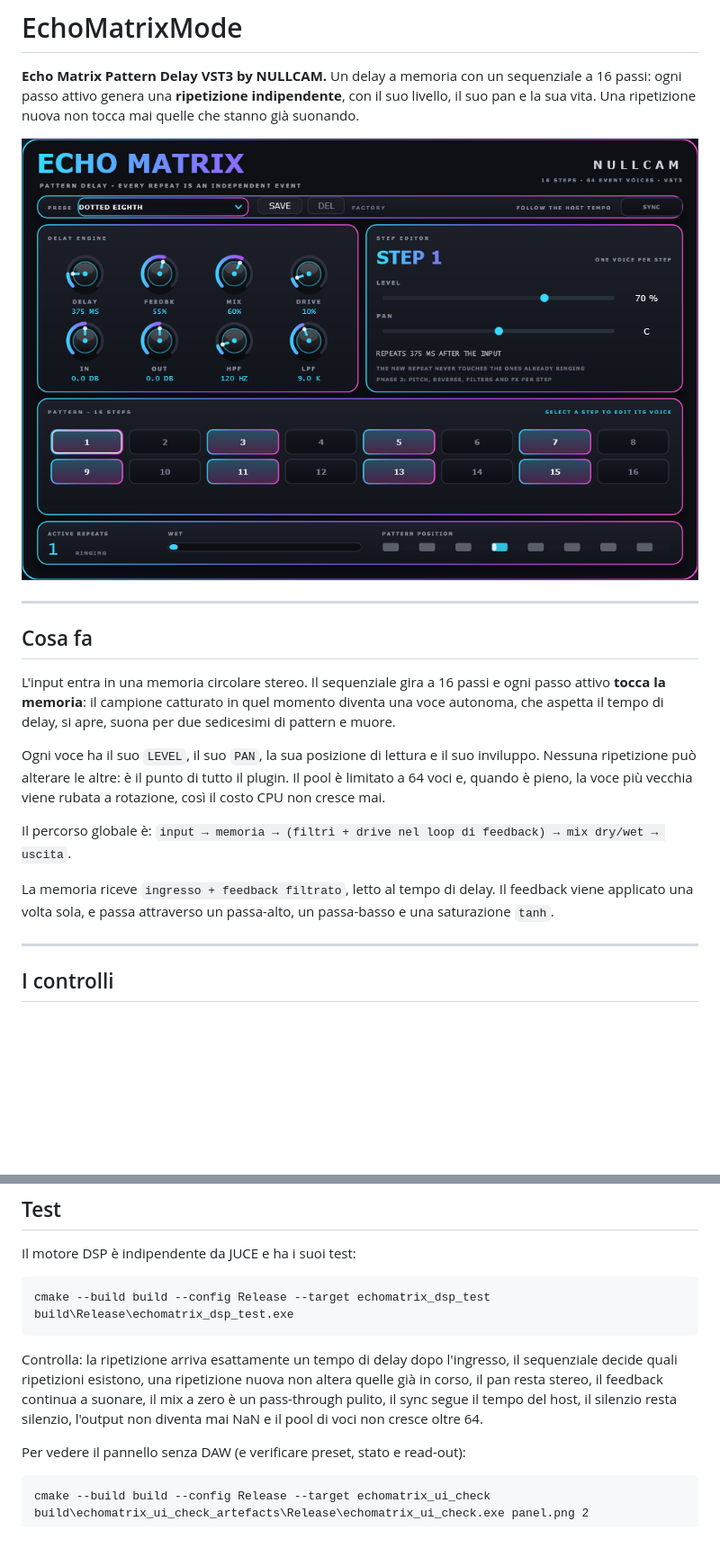
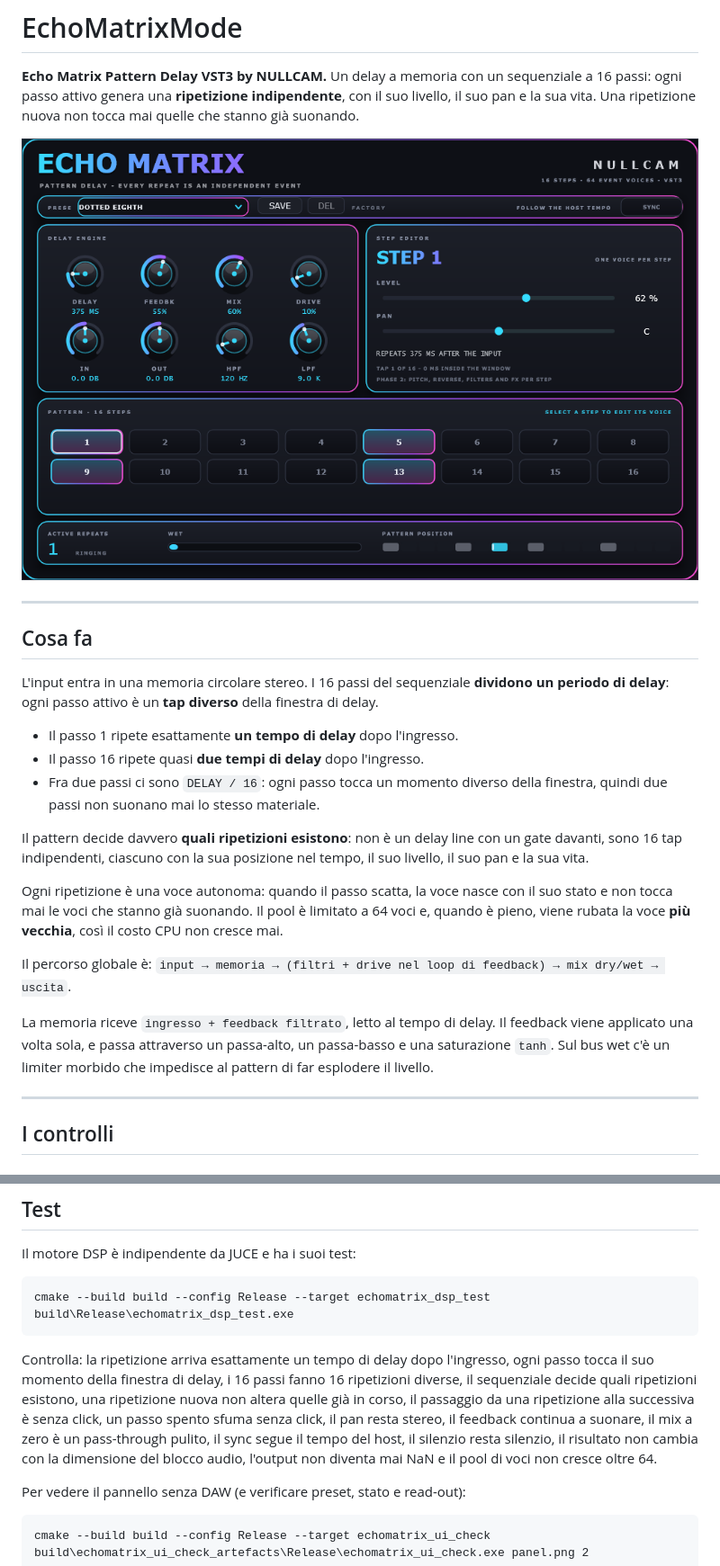
Before and after one commit to Philopium/NULLCAM-plugins, a Markdown page: EchoMatrixMode/README.md, 2 parts joined by grey strips. Shown at 90% size. Drawn GitHub-style; pictures changed too: EchoMatrixMode/docs/panel.png; blank space fills up the shorter version.

````diff
--- a/EchoMatrixMode/README.md
+++ b/EchoMatrixMode/README.md
@@ -11,22 +11,31 @@ stanno già suonando.
 
 ## Cosa fa
 
-L'input entra in una memoria circolare stereo. Il sequenziale gira a 16 passi e
-ogni passo attivo **tocca la memoria**: il campione catturato in quel momento
-diventa una voce autonoma, che aspetta il tempo di delay, si apre, suona per due
-sedicesimi di pattern e muore.
+L'input entra in una memoria circolare stereo. I 16 passi del sequenziale
+**dividono un periodo di delay**: ogni passo attivo è un **tap diverso** della
+finestra di delay.
 
-Ogni voce ha il suo `LEVEL`, il suo `PAN`, la sua posizione di lettura e il suo
-inviluppo. Nessuna ripetizione può alterare le altre: è il punto di tutto il
-plugin. Il pool è limitato a 64 voci e, quando è pieno, la voce più vecchia
-viene rubata a rotazione, così il costo CPU non cresce mai.
+- Il passo 1 ripete esattamente **un tempo di delay** dopo l'ingresso.
+- Il passo 16 ripete quasi **due tempi di delay** dopo l'ingresso.
+- Fra due passi ci sono `DELAY / 16`: ogni passo tocca un momento diverso della
+  finestra, quindi due passi non suonano mai lo stesso materiale.
+
+Il pattern decide davvero **quali ripetizioni esistono**: non è un delay line con
+un gate davanti, sono 16 tap indipendenti, ciascuno con la sua posizione nel
+tempo, il suo livello, il suo pan e la sua vita.
+
+Ogni ripetizione è una voce autonoma: quando il passo scatta, la voce nasce con
+il suo stato e non tocca mai le voci che stanno già suonando. Il pool è limitato
+a 64 voci e, quando è pieno, viene rubata la voce **più vecchia**, così il costo
+CPU non cresce mai.
 
 Il percorso globale è: `input → memoria → (filtri + drive nel loop di feedback)
 → mix dry/wet → uscita`.
 
 La memoria riceve `ingresso + feedback filtrato`, letto al tempo di delay. Il
 feedback viene applicato una volta sola, e passa attraverso un passa-alto, un
-passa-basso e una saturazione `tanh`.
+passa-basso e una saturazione `tanh`. Sul bus wet c'è un limiter morbido che
+impedisce al pattern di far esplodere il livello.
 
 ---
 
@@ -115,11 +127,15 @@ cmake --build build --config Release --target echomatrix_dsp_test
 build\Release\echomatrix_dsp_test.exe
 ```
 
-Controlla: la ripetizione arriva esattamente un tempo di delay dopo l'ingresso, il
-sequenziale decide quali ripetizioni esistono, una ripetizione nuova non altera
-quelle già in corso, il pan resta stereo, il feedback continua a suonare, il mix a
-zero è un pass-through pulito, il sync segue il tempo del host, il silenzio resta
-silenzio, l'output non diventa mai NaN e il pool di voci non cresce oltre 64.
+Controlla: la ripetizione arriva esattamente un tempo di delay dopo l'ingresso,
+ogni passo tocca il suo momento della finestra di delay, i 16 passi fanno 16
+ripetizioni diverse, il sequenziale decide quali ripetizioni esistono, una
+ripetizione nuova non altera quelle già in corso, il passaggio da una
+ripetizione alla successiva è senza click, un passo spento sfuma senza click,
+il pan resta stereo, il feedback continua a suonare, il mix a zero è un
+pass-through pulito, il sync segue il tempo del host, il silenzio resta
+silenzio, il risultato non cambia con la dimensione del blocco audio, l'output
+non diventa mai NaN e il pool di voci non cresce oltre 64.
 
 Per vedere il pannello senza DAW (e verificare preset, stato e read-out):
 
````
Also changed, not shown: other parts of EchoMatrixMode/README.md (+8 -5 lines), EchoMatrixMode/INSTALLAZIONE.md (+7 -4 lines), README.md (+1 -1 lines), EchoMatrixMode/docs/panel_2x.png, 5 other files.
